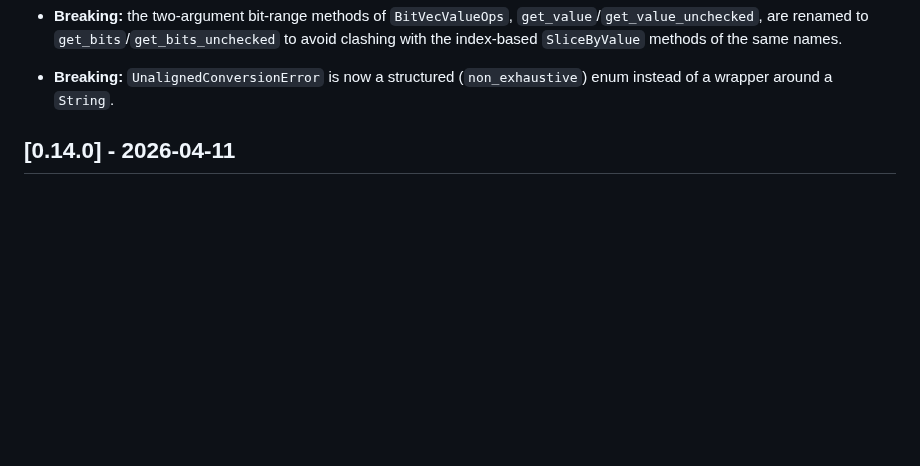
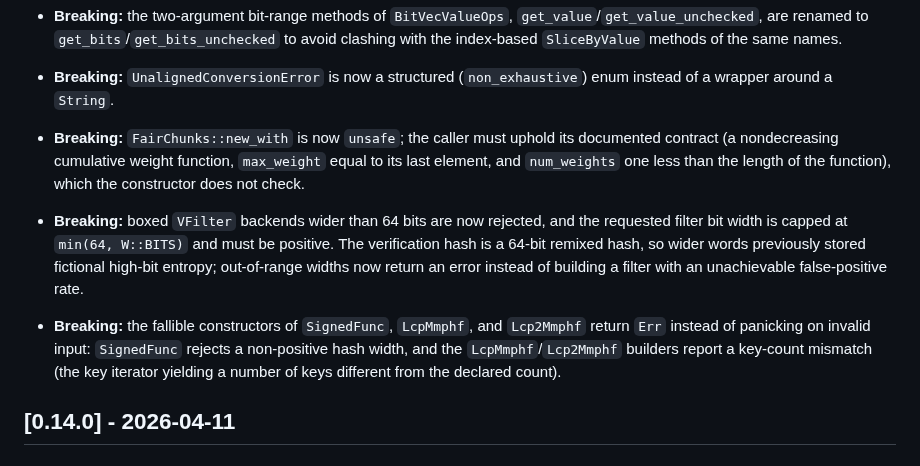
Before and after one commit to vigna/sux-rs, a Markdown page: CHANGELOG.md, the part around the change. Drawn GitHub-style; blank space fills up the shorter version.

Commit message:
docs(changelog): note the breaking review-fix contract changes
Problem: three behavioral/API breaks from the review fixes were not recorded
under [0.16.0]: FairChunks::new_with becoming unsafe, the 64-bit filter width
cap, and fallible SignedFunc/LCP constructors returning Err.

Why: the changelog's Changed section flags breaking contracts so downstream
users can migrate.

Fix: add three **Breaking:** bullets describing each contract change in API
terms.

```diff
--- a/CHANGELOG.md
+++ b/CHANGELOG.md
@@ -150,6 +150,24 @@
 
 - **Breaking:** `UnalignedConversionError` is now a structured
   (`non_exhaustive`) enum instead of a wrapper around a `String`.
+
+- **Breaking:** `FairChunks::new_with` is now `unsafe`; the caller must uphold
+  its documented contract (a nondecreasing cumulative weight function,
+  `max_weight` equal to its last element, and `num_weights` one less than the
+  length of the function), which the constructor does not check.
+
+- **Breaking:** boxed `VFilter` backends wider than 64 bits are now rejected,
+  and the requested filter bit width is capped at `min(64, W::BITS)` and must
+  be positive. The verification hash is a 64-bit remixed hash, so wider words
+  previously stored fictional high-bit entropy; out-of-range widths now return
+  an error instead of building a filter with an unachievable false-positive
+  rate.
+
+- **Breaking:** the fallible constructors of `SignedFunc`, `LcpMmphf`, and
+  `Lcp2Mmphf` return `Err` instead of panicking on invalid input: `SignedFunc`
+  rejects a non-positive hash width, and the `LcpMmphf`/`Lcp2Mmphf` builders
+  report a key-count mismatch (the key iterator yielding a number of keys
+  different from the declared count).
 
 ## [0.14.0] - 2026-04-11
 
```
